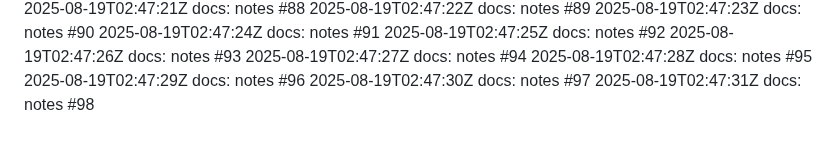
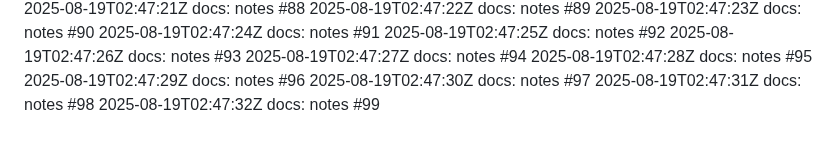
Before and after one commit to thongsao2020/blog-me, a Markdown page: NOTES.md, the part around the change. GitHub-like rendering.

Commit message:
docs: notes (99/100)

```diff
--- a/NOTES.md
+++ b/NOTES.md
@@ -497,3 +497,4 @@
 2025-08-19T02:47:29Z docs: notes #96
 2025-08-19T02:47:30Z docs: notes #97
 2025-08-19T02:47:31Z docs: notes #98
+2025-08-19T02:47:32Z docs: notes #99
```
